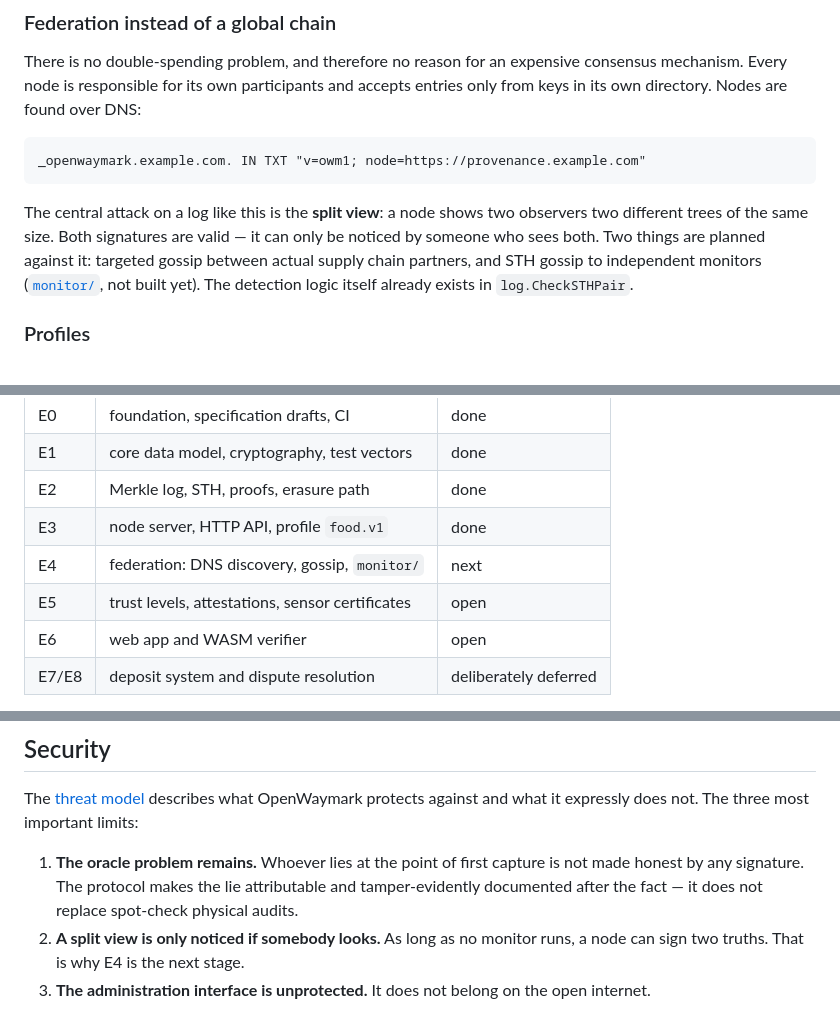
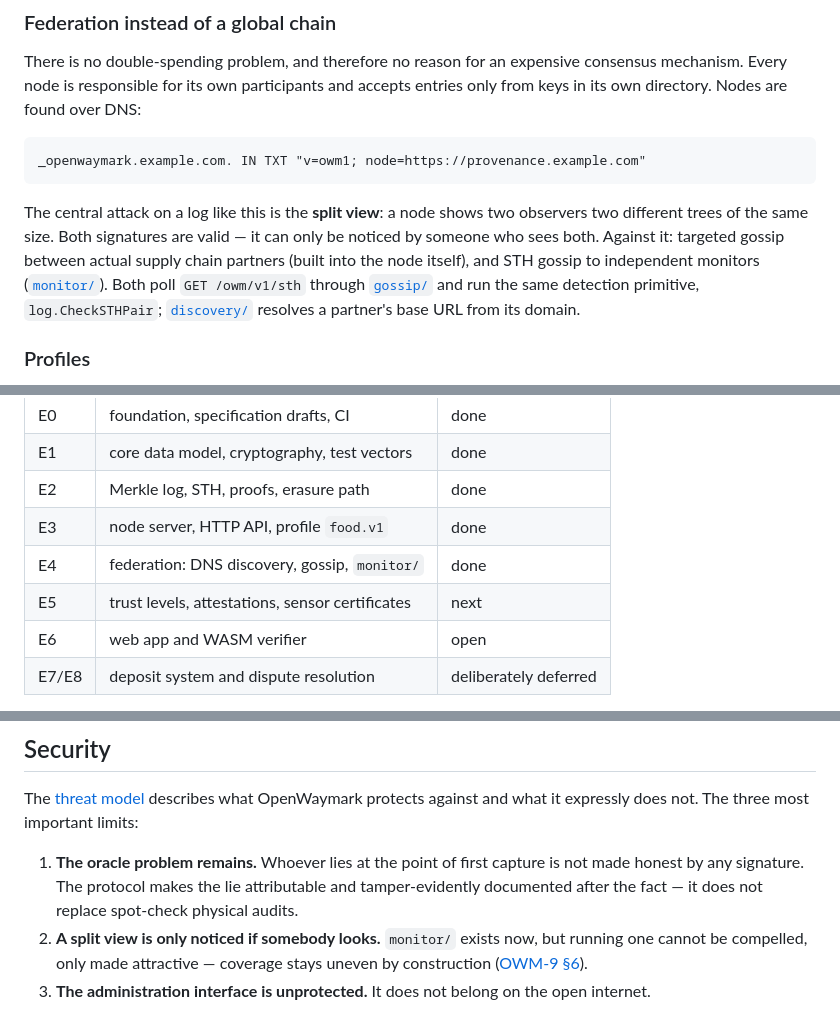
Before and after one commit to jagottsicher/OpenWaymark, a Markdown page: README.md, 3 parts joined by grey strips. Rendered like a GitHub page.

Commit message:
docs: mark E4 done
README.md: status table (E4 done, E5 flipped from open to next),
component/documentation tables (monitor/ drops "(planned)", OWM-5 row
added), the federation paragraph (describes what actually runs instead of
what was planned), and the security section's split-view point (monitor/
exists now; coverage still depends on someone running one, per OWM-9 §6 —
not "E4 is next").

```diff
--- a/README.md
+++ b/README.md
@@ -132,9 +132,10 @@ _openwaymark.example.com. IN TXT "v=owm1; node=https://provenance.example.com"
 
 The central attack on a log like this is the **split view**: a node shows two observers two
 different trees of the same size. Both signatures are valid — it can only be noticed by someone
-who sees both. Two things are planned against it: targeted gossip between actual supply chain
-partners, and STH gossip to independent monitors ([`monitor/`](monitor/), not built yet). The
-detection logic itself already exists in `log.CheckSTHPair`.
+who sees both. Against it: targeted gossip between actual supply chain partners (built into the
+node itself), and STH gossip to independent monitors ([`monitor/`](monitor/)). Both poll
+`GET /owm/v1/sth` through [`gossip/`](gossip/) and run the same detection primitive,
+`log.CheckSTHPair`; [`discovery/`](discovery/) resolves a partner's base URL from its domain.
 
 ### Profiles
 
@@ -232,8 +233,8 @@ far is meant for production use.
 | E1 | core data model, cryptography, test vectors | done |
 | E2 | Merkle log, STH, proofs, erasure path | done |
 | E3 | node server, HTTP API, profile `food.v1` | done |
-| E4 | federation: DNS discovery, gossip, `monitor/` | next |
-| E5 | trust levels, attestations, sensor certificates | open |
+| E4 | federation: DNS discovery, gossip, `monitor/` | done |
+| E5 | trust levels, attestations, sensor certificates | next |
 | E6 | web app and WASM verifier | open |
 | E7/E8 | deposit system and dispute resolution | deliberately deferred |
 
@@ -265,8 +267,9 @@ what it expressly does not. The three most important limits:
 1. **The oracle problem remains.** Whoever lies at the point of first capture is not made honest
    by any signature. The protocol makes the lie attributable and tamper-evidently documented after
    the fact — it does not replace spot-check physical audits.
-2. **A split view is only noticed if somebody looks.** As long as no monitor runs, a node can sign
-   two truths. That is why E4 is the next stage.
+2. **A split view is only noticed if somebody looks.** `monitor/` exists now, but running one
+   cannot be compelled, only made attractive — coverage stays uneven by construction
+   ([OWM-9 §6](spec/owm-9-threat-model.md)).
 3. **The administration interface is unprotected.** It does not belong on the open internet.
 
 **Please do not report security vulnerabilities as public issues**, but confidentially through the
```
Also changed, not shown: other parts of README.md (+2 -1 lines).
